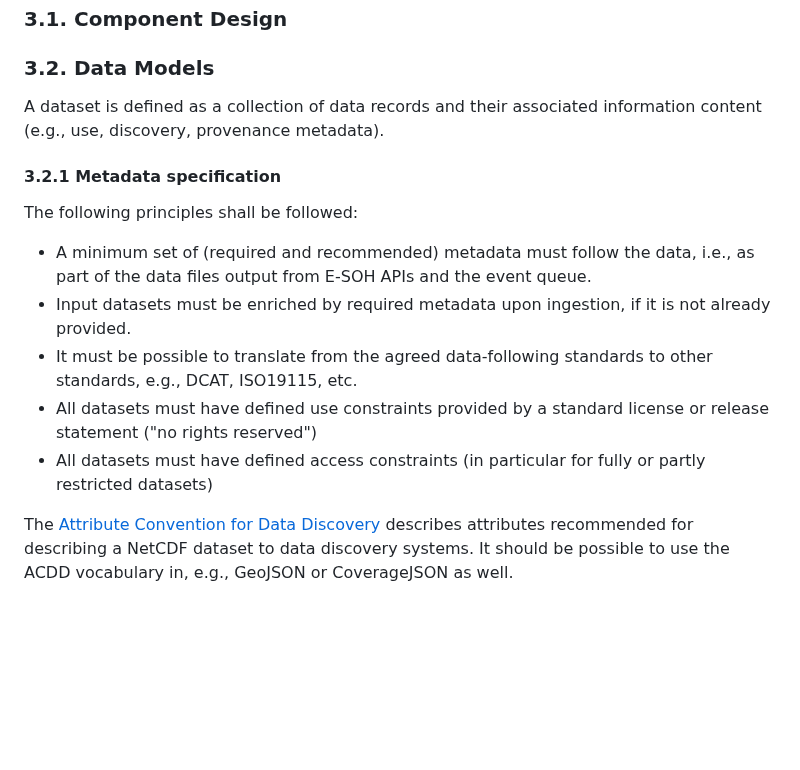
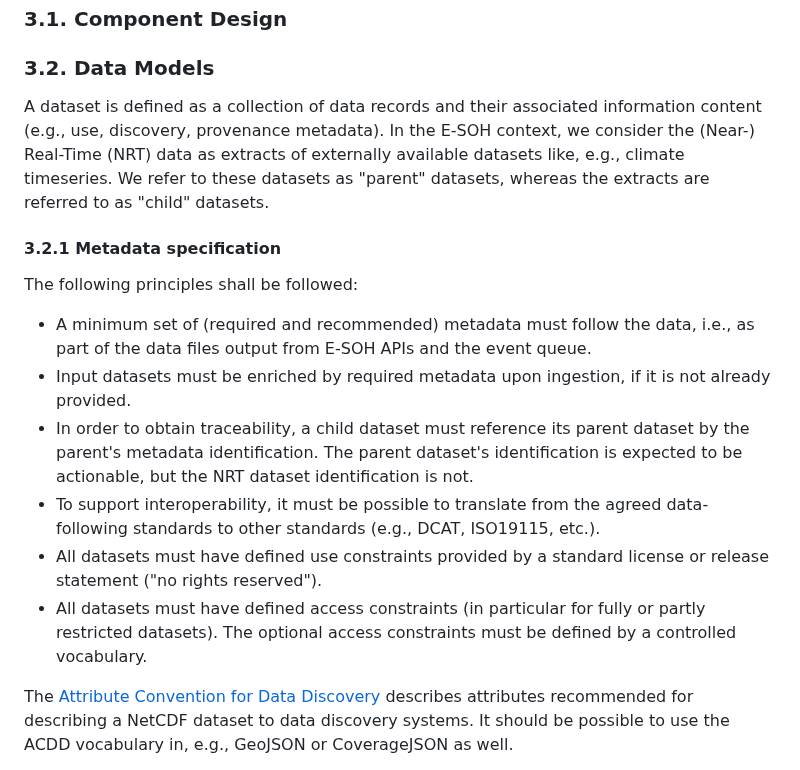
Before and after one commit to EURODEO/e-soh-technical-architecture, a Markdown page: README.md, the part around one of its changes. Drawn GitHub-style; blank space fills up the shorter version.

Commit message:
added some text about parent-child relationships

```diff
--- a/README.md
+++ b/README.md
@@ -57,7 +57,7 @@ The TDD is intended to be a living document, updated as necessary throughout the
 
 ### 3.2. Data Models
 
-A dataset is defined as a collection of data records and their associated information content (e.g., use, discovery, provenance metadata).
+A dataset is defined as a collection of data records and their associated information content (e.g., use, discovery, provenance metadata). In the E-SOH context, we consider the (Near-) Real-Time (NRT) data as extracts of externally available datasets like, e.g., climate timeseries. We refer to these datasets as "parent" datasets, whereas the extracts are referred to as "child" datasets.
 
 #### 3.2.1 Metadata specification
 
@@ -65,9 +65,10 @@ The following principles shall be followed:
 
 * A minimum set of (required and recommended) metadata must follow the data, i.e., as part of the data files output from E-SOH APIs and the event queue.
 * Input datasets must be enriched by required metadata upon ingestion, if it is not already provided.
-* It must be possible to translate from the agreed data-following standards to other standards, e.g., DCAT, ISO19115, etc.
-* All datasets must have defined use constraints provided by a standard license or release statement ("no rights reserved")
-* All datasets must have defined access constraints (in particular for fully or partly restricted datasets)
+* In order to obtain traceability, a child dataset must reference its parent dataset by the parent's metadata identification. The parent dataset's identification is expected to be actionable, but the NRT dataset identification is not.
+* To support interoperability, it must be possible to translate from the agreed data-following standards to other standards (e.g., DCAT, ISO19115, etc.).
+* All datasets must have defined use constraints provided by a standard license or release statement ("no rights reserved").
+* All datasets must have defined access constraints (in particular for fully or partly restricted datasets). The optional access constraints must be defined by a controlled vocabulary.
 
 The [Attribute Convention for Data Discovery](https://wiki.esipfed.org/Attribute_Convention_for_Data_Discovery_1-3) describes attributes recommended for describing a NetCDF dataset to data discovery systems. It should be possible to use the ACDD vocabulary in, e.g., GeoJSON or CoverageJSON as well.
 
```
Also changed, not shown: other parts of README.md (+0 -1 lines).
